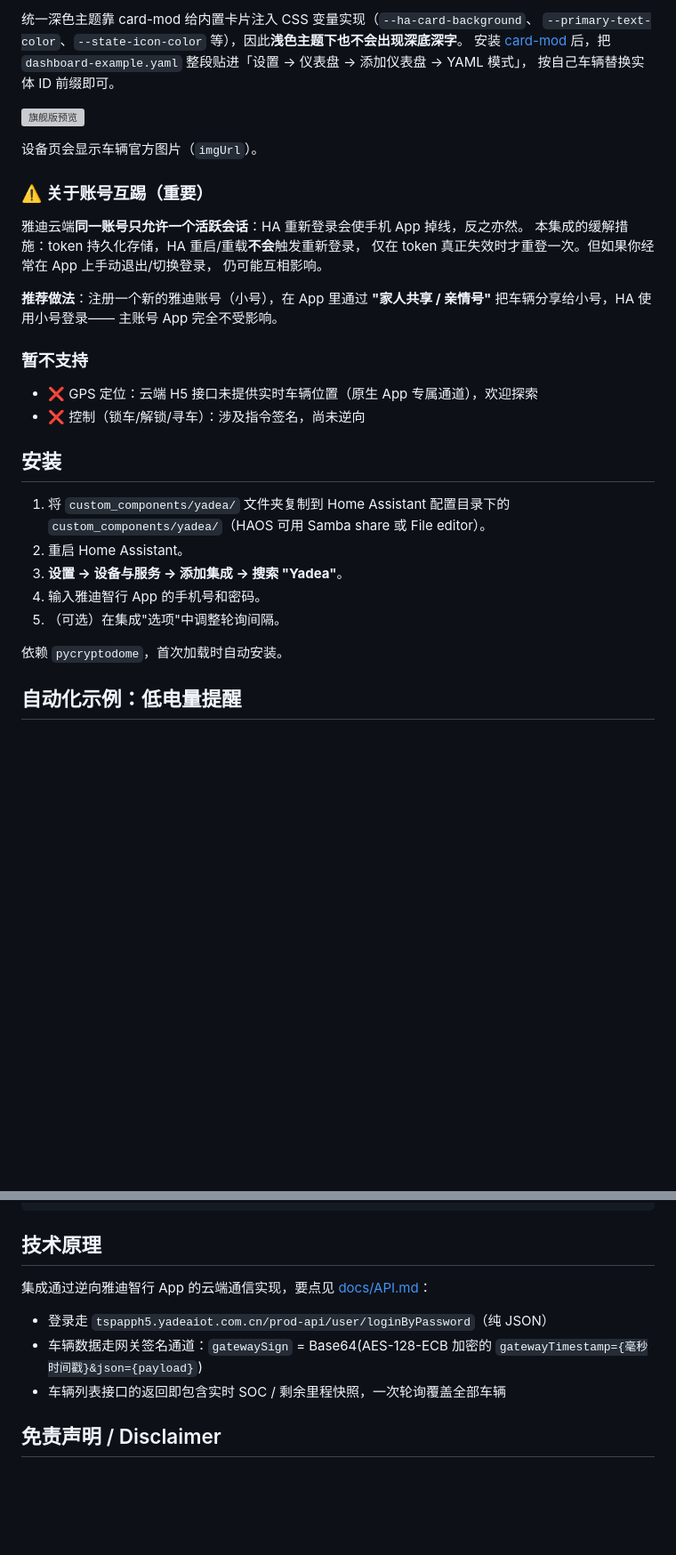
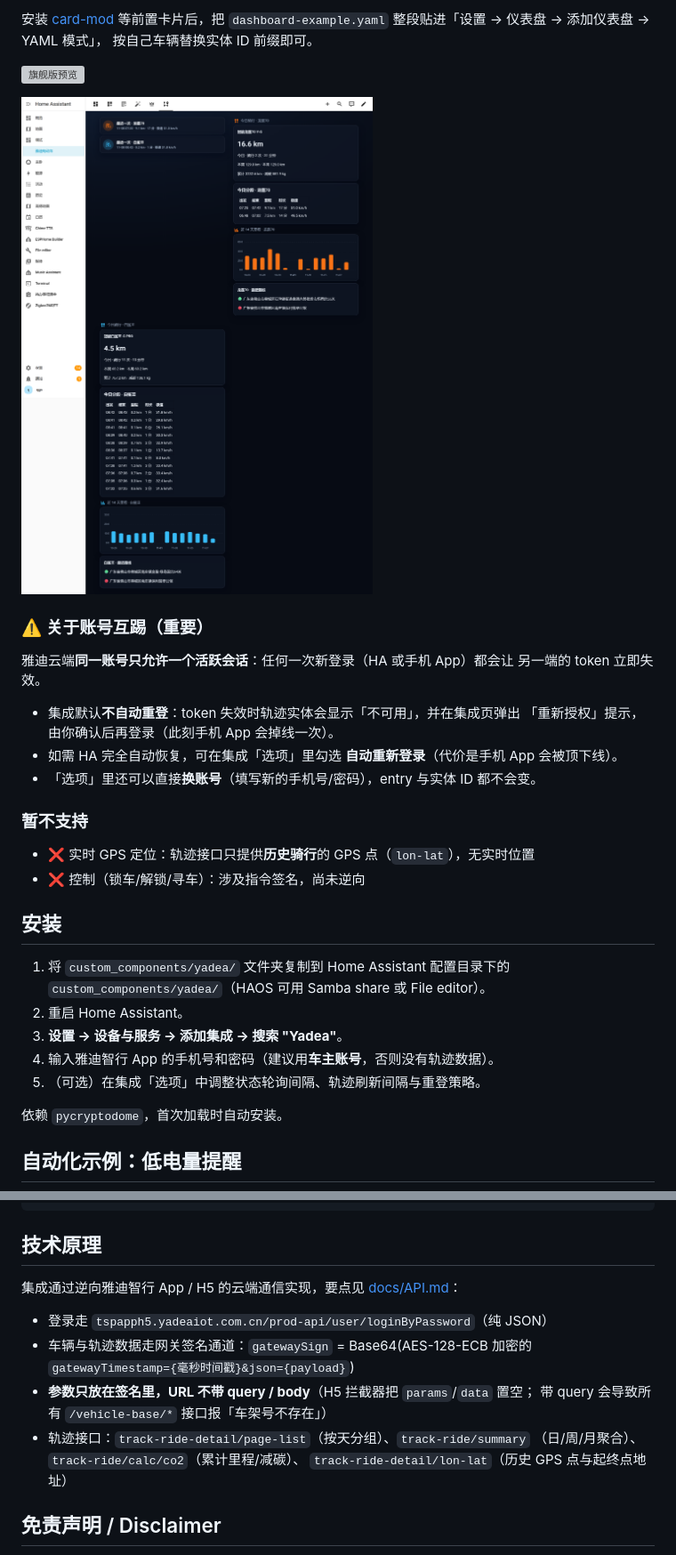
Before and after one commit to flyqgs/ha-yadea, a Markdown page: README.md, 2 parts joined by grey strips. Shown at 89% size. Drawn GitHub-style; pictures changed too: docs/track-view.png (added); blank space fills up the shorter version; grey boxes are pictures that could not be loaded.

```diff
--- a/README.md
+++ b/README.md
@@ -58,28 +61,26 @@
 
-统一深色主题靠 card-mod 给内置卡片注入 CSS 变量实现（`--ha-card-background`、
-`--primary-text-color`、`--state-icon-color` 等），因此**浅色主题下也不会出现深底深字**。
-安装 [card-mod](https://github.com/thomasloven/lovelace-card-mod) 后，把
+安装 [card-mod](https://github.com/thomasloven/lovelace-card-mod) 等前置卡片后，把
 `dashboard-example.yaml` 整段贴进「设置 → 仪表盘 → 添加仪表盘 → YAML 模式」，
 按自己车辆替换实体 ID 前缀即可。
 
 ![旗舰版预览](docs/pro-view-preview.png)
 
-设备页会显示车辆官方图片（`imgUrl`）。
+![骑行轨迹视图](docs/track-view.png)
 
 ### ⚠️ 关于账号互踢（重要）
 
-雅迪云端**同一账号只允许一个活跃会话**：HA 重新登录会使手机 App 掉线，反之亦然。
-本集成的缓解措施：token 持久化存储，HA 重启/重载**不会**触发重新登录，
-仅在 token 真正失效时才重登一次。但如果你经常在 App 上手动退出/切换登录，
-仍可能互相影响。
+雅迪云端**同一账号只允许一个活跃会话**：任何一次新登录（HA 或手机 App）都会让
+另一端的 token 立即失效。
 
-**推荐做法**：注册一个新的雅迪账号（小号），在 App 里通过
-**"家人共享 / 亲情号"** 把车辆分享给小号，HA 使用小号登录——
-主账号 App 完全不受影响。
+- 集成默认**不自动重登**：token 失效时轨迹实体会显示「不可用」，并在集成页弹出
+  「重新授权」提示，由你确认后再登录（此刻手机 App 会掉线一次）。
+- 如需 HA 完全自动恢复，可在集成「选项」里勾选 **自动重新登录**（代价是手机 App
+  会被顶下线）。
+- 「选项」里还可以直接**换账号**（填写新的手机号/密码），entry 与实体 ID 都不会变。
 
 ### 暂不支持
 
-- ❌ GPS 定位：云端 H5 接口未提供实时车辆位置（原生 App 专属通道），欢迎探索
+- ❌ 实时 GPS 定位：轨迹接口只提供**历史骑行**的 GPS 点（`lon-lat`），无实时位置
 - ❌ 控制（锁车/解锁/寻车）：涉及指令签名，尚未逆向
 
 ## 安装
@@ -88,8 +89,8 @@
    `custom_components/yadea/`（HAOS 可用 Samba share 或 File editor）。
 2. 重启 Home Assistant。
 3. **设置 → 设备与服务 → 添加集成 → 搜索 "Yadea"**。
-4. 输入雅迪智行 App 的手机号和密码。
-5. （可选）在集成"选项"中调整轮询间隔。
+4. 输入雅迪智行 App 的手机号和密码（建议用**车主账号**，否则没有轨迹数据）。
+5. （可选）在集成「选项」中调整状态轮询间隔、轨迹刷新间隔与重登策略。
 
 依赖 `pycryptodome`，首次加载时自动安装。
 
@@ -110,12 +111,16 @@ automation:
 
 ## 技术原理
 
-集成通过逆向雅迪智行 App 的云端通信实现，要点见 [docs/API.md](docs/API.md)：
+集成通过逆向雅迪智行 App / H5 的云端通信实现，要点见 [docs/API.md](docs/API.md)：
 
 - 登录走 `tspapph5.yadeaiot.com.cn/prod-api/user/loginByPassword`（纯 JSON）
-- 车辆数据走网关签名通道：`gatewaySign` = Base64(AES-128-ECB 加密的
+- 车辆与轨迹数据走网关签名通道：`gatewaySign` = Base64(AES-128-ECB 加密的
   `gatewayTimestamp={毫秒时间戳}&json={payload}`)
-- 车辆列表接口的返回即包含实时 SOC / 剩余里程快照，一次轮询覆盖全部车辆
+- **参数只放在签名里，URL 不带 query / body**（H5 拦截器把 `params`/`data` 置空；
+  带 query 会导致所有 `/vehicle-base/*` 接口报「车架号不存在」）
+- 轨迹接口：`track-ride-detail/page-list`（按天分组）、`track-ride/summary`
+  （日/周/月聚合）、`track-ride/calc/co2`（累计里程/减碳）、
+  `track-ride-detail/lon-lat`（历史 GPS 点与起终点地址）
 
 ## 免责声明 / Disclaimer
 
```
Also changed, not shown: other parts of README.md (+30 -27 lines), docs/API.md (+27 -17 lines), 13 other files.
